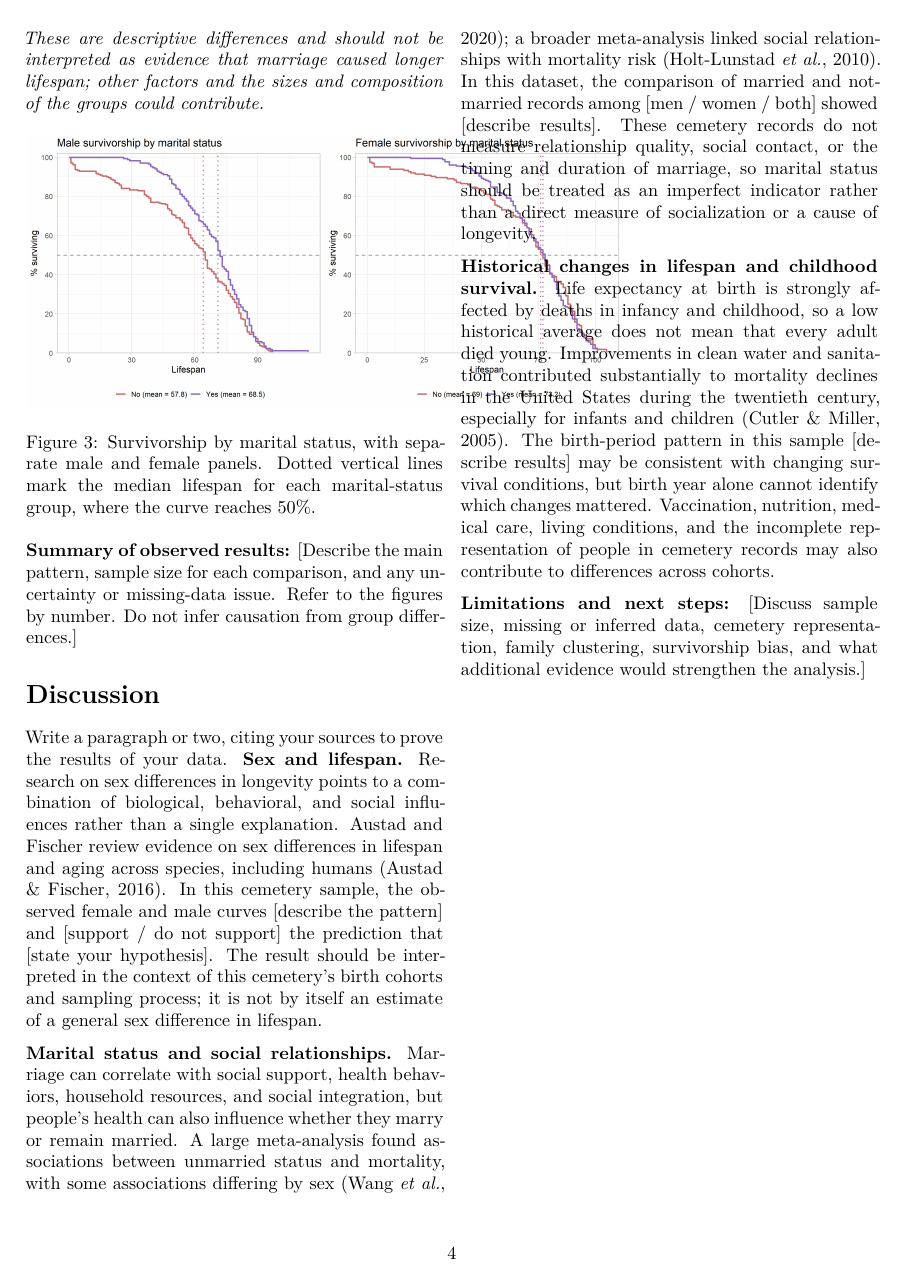
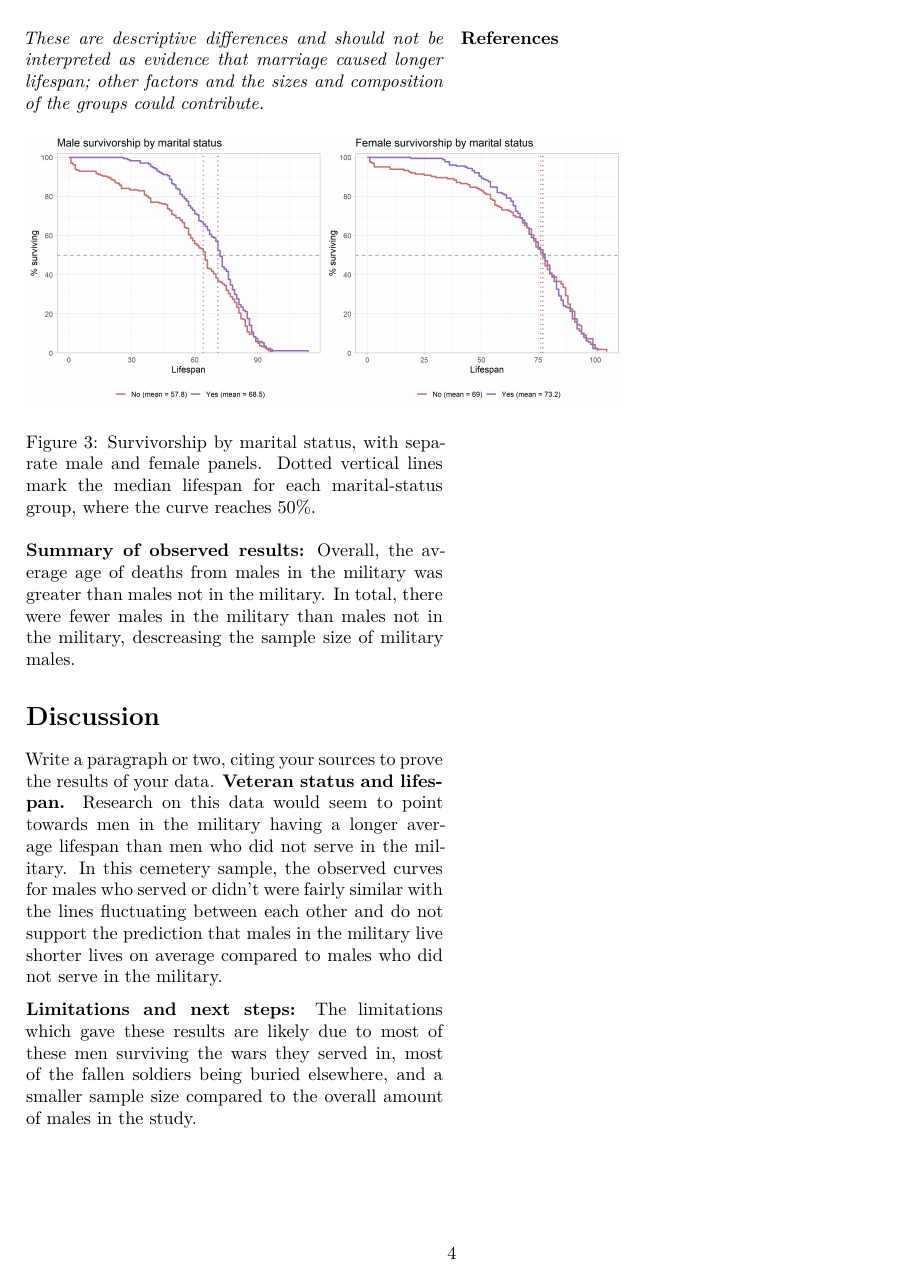
Before and after one commit to jedrew2023-LeG/CemeteryLab, a Quarto document (cemetery_lifespan_report.qmd): page 4 of 5 before the commit and page 4 of 4 after it. Rendered offline with R 4.5, knitr and Pandoc in place of Quarto, then LaTeX, with nearby package versions.

Commit message:
Updated Manuscript

````diff
--- a/cemetery_lifespan_report.qmd
+++ b/cemetery_lifespan_report.qmd
@@ -231,18 +231,14 @@ Cemetery records provide individual birth and death dates that can be used to de
 
 ![Survivorship by marital status, with separate male and female panels. Dotted vertical lines mark the median lifespan for each marital-status group, where the curve reaches 50%.](survivorship_curves/survivorship_married_by_sex_combined.png){#fig-married width=70% fig-pos="t" fig-env="figure*"}
 
-**Summary of observed results:** [Describe the main pattern, sample size for each comparison, and any uncertainty or missing-data issue. Refer to the figures by number. Do not infer causation from group differences.]
+**Summary of observed results:** Overall, the average age of deaths from males in the military was greater than males not in the military. In total, there were fewer males in the military than males not in the military, descreasing the sample size of military males.
 
 # Discussion
 
 Write a paragraph or two, citing your sources to prove the results of your data.
-**Sex and lifespan.** Research on sex differences in longevity points to a combination of biological, behavioral, and social influences rather than a single explanation. Austad and Fischer review evidence on sex differences in lifespan and aging across species, including humans [@austadSexDifferencesLifespan2016]. In this cemetery sample, the observed female and male curves [describe the pattern] and [support / do not support] the prediction that [state your hypothesis]. The result should be interpreted in the context of this cemetery’s birth cohorts and sampling process; it is not by itself an estimate of a general sex difference in lifespan.
+**Veteran status and lifespan.** Research on this data would seem to point towards men in the military having a longer average lifespan than men who did not serve in the military. In this cemetery sample, the observed curves for males who served or didn't were fairly similar with the lines fluctuating between each other and do not support the prediction that males in the military live shorter lives on average compared to males who did not serve in the military.
 
-**Marital status and social relationships.** Marriage can correlate with social support, health behaviors, household resources, and social integration, but people’s health can also influence whether they marry or remain married. A large meta-analysis found associations between unmarried status and mortality, with some associations differing by sex [@wangSexDifferencesAssociation2020]; a broader meta-analysis linked social relationships with mortality risk [@holt-lunstadSocialRelationshipsMortality2010]. In this dataset, the comparison of married and not-married records among [men / women / both] showed [describe results]. These cemetery records do not measure relationship quality, social contact, or the timing and duration of marriage, so marital status should be treated as an imperfect indicator rather than a direct measure of socialization or a cause of longevity.
-
-**Historical changes in lifespan and childhood survival.** Life expectancy at birth is strongly affected by deaths in infancy and childhood, so a low historical average does not mean that every adult died young. Improvements in clean water and sanitation contributed substantially to mortality declines in the United States during the twentieth century, especially for infants and children [@cutlerRolePublicHealth2005]. The birth-period pattern in this sample [describe results] may be consistent with changing survival conditions, but birth year alone cannot identify which changes mattered. Vaccination, nutrition, medical care, living conditions, and the incomplete representation of people in cemetery records may also contribute to differences across cohorts.
-
-**Limitations and next steps:** [Discuss sample size, missing or inferred data, cemetery representation, family clustering, survivorship bias, and what additional evidence would strengthen the analysis.]
+**Limitations and next steps:** The limitations which gave these results are likely due to most of these men surviving the wars they served in, most of the fallen soldiers being buried elsewhere, and a smaller sample size compared to the overall amount of males in the study.
 
 ```{=latex}
 \newpage
````
